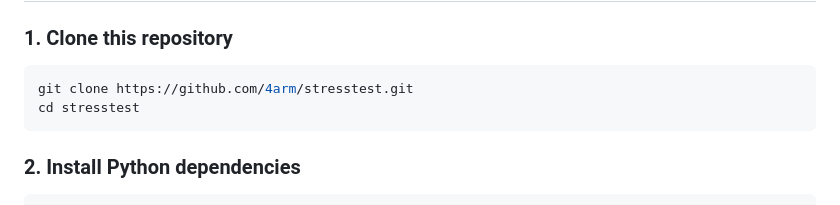
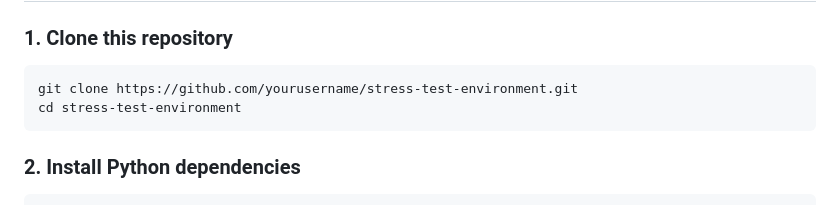
Before and after one commit to 4arm/stresstest, a Markdown page: README.md, the part around the change. Rendered like a GitHub page.

Commit message:
Revert "Update README.md"
This reverts commit 4482ded384210b9d330324f9615b97f1647fe8ee.

````diff
--- a/README.md
+++ b/README.md
@@ -36,8 +36,8 @@ A complete system to **stress test CPU, RAM, storage, and network performance**
 
 ### 1. Clone this repository
 ```bash
-git clone https://github.com/4arm/stresstest.git
-cd stresstest
+git clone https://github.com/yourusername/stress-test-environment.git
+cd stress-test-environment
 ```
 
 ### 2. Install Python dependencies
````
